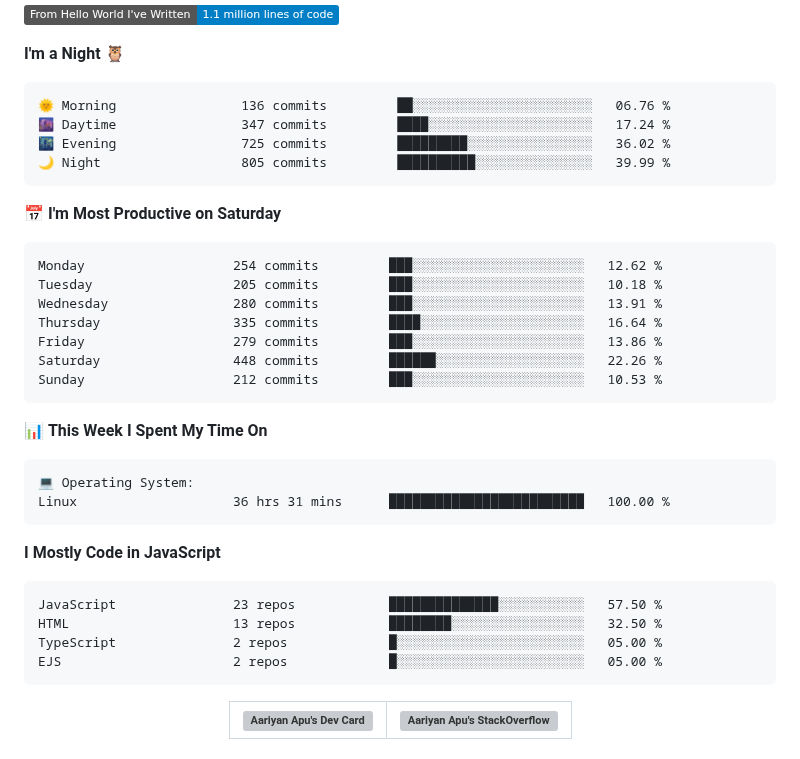
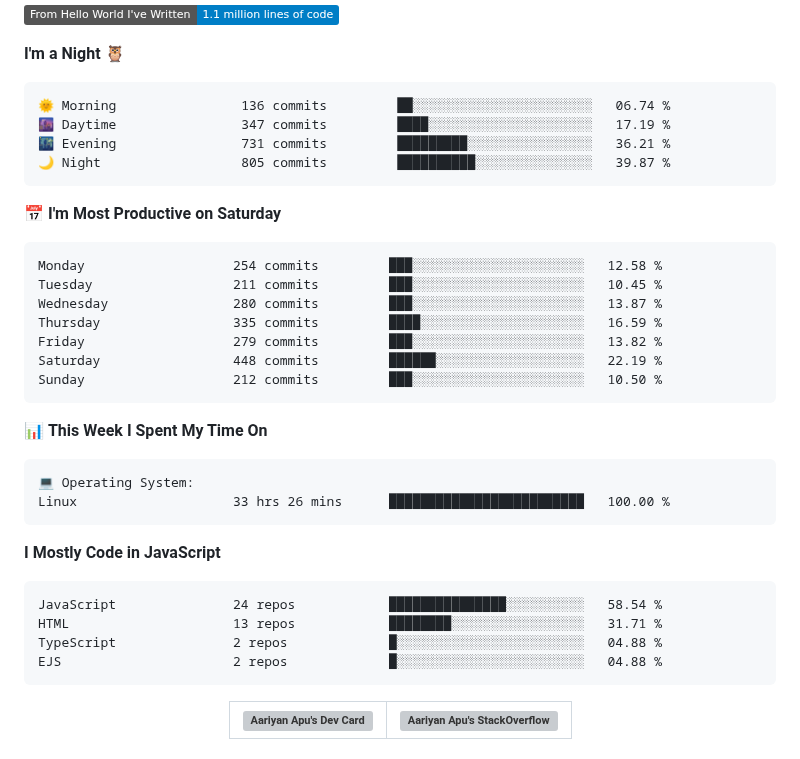
Before and after one commit to AariyanApu/aariyanapu, a Markdown page: README.md, the part around one of its changes. Drawn GitHub-style; badges without logos; grey boxes are pictures that could not be loaded.

Commit message:
Updated with Dev Metrics

````diff
--- a/README.md
+++ b/README.md
@@ -49,21 +49,21 @@
 **I'm a Night 🦉**
 
 ```text
-🌞 Morning                136 commits         ██░░░░░░░░░░░░░░░░░░░░░░░   06.76 %
-🌆 Daytime                347 commits         ████░░░░░░░░░░░░░░░░░░░░░   17.24 %
-🌃 Evening                725 commits         █████████░░░░░░░░░░░░░░░░   36.02 %
-🌙 Night                  805 commits         ██████████░░░░░░░░░░░░░░░   39.99 %
+🌞 Morning                136 commits         ██░░░░░░░░░░░░░░░░░░░░░░░   06.74 %
+🌆 Daytime                347 commits         ████░░░░░░░░░░░░░░░░░░░░░   17.19 %
+🌃 Evening                731 commits         █████████░░░░░░░░░░░░░░░░   36.21 %
+🌙 Night                  805 commits         ██████████░░░░░░░░░░░░░░░   39.87 %
 ```
 📅 **I'm Most Productive on Saturday**
 
 ```text
-Monday                   254 commits         ███░░░░░░░░░░░░░░░░░░░░░░   12.62 %
-Tuesday                  205 commits         ███░░░░░░░░░░░░░░░░░░░░░░   10.18 %
-Wednesday                280 commits         ███░░░░░░░░░░░░░░░░░░░░░░   13.91 %
-Thursday                 335 commits         ████░░░░░░░░░░░░░░░░░░░░░   16.64 %
-Friday                   279 commits         ███░░░░░░░░░░░░░░░░░░░░░░   13.86 %
-Saturday                 448 commits         ██████░░░░░░░░░░░░░░░░░░░   22.26 %
-Sunday                   212 commits         ███░░░░░░░░░░░░░░░░░░░░░░   10.53 %
+Monday                   254 commits         ███░░░░░░░░░░░░░░░░░░░░░░   12.58 %
+Tuesday                  211 commits         ███░░░░░░░░░░░░░░░░░░░░░░   10.45 %
+Wednesday                280 commits         ███░░░░░░░░░░░░░░░░░░░░░░   13.87 %
+Thursday                 335 commits         ████░░░░░░░░░░░░░░░░░░░░░   16.59 %
+Friday                   279 commits         ███░░░░░░░░░░░░░░░░░░░░░░   13.82 %
+Saturday                 448 commits         ██████░░░░░░░░░░░░░░░░░░░   22.19 %
+Sunday                   212 commits         ███░░░░░░░░░░░░░░░░░░░░░░   10.50 %
 ```
 
 
@@ -71,16 +71,16 @@ Sunday                   212 commits         ███░░░░░░░░
 
 ```text
 💻 Operating System:
-Linux                    36 hrs 31 mins      █████████████████████████   100.00 %
+Linux                    33 hrs 26 mins      █████████████████████████   100.00 %
 ```
 
 **I Mostly Code in JavaScript**
 
 ```text
-JavaScript               23 repos            ██████████████░░░░░░░░░░░   57.50 %
-HTML                     13 repos            ████████░░░░░░░░░░░░░░░░░   32.50 %
-TypeScript               2 repos             █░░░░░░░░░░░░░░░░░░░░░░░░   05.00 %
-EJS                      2 repos             █░░░░░░░░░░░░░░░░░░░░░░░░   05.00 %
+JavaScript               24 repos            ███████████████░░░░░░░░░░   58.54 %
+HTML                     13 repos            ████████░░░░░░░░░░░░░░░░░   31.71 %
+TypeScript               2 repos             █░░░░░░░░░░░░░░░░░░░░░░░░   04.88 %
+EJS                      2 repos             █░░░░░░░░░░░░░░░░░░░░░░░░   04.88 %
 ```
 
 
````
Also changed, not shown: other parts of README.md (+1 -1 lines).
